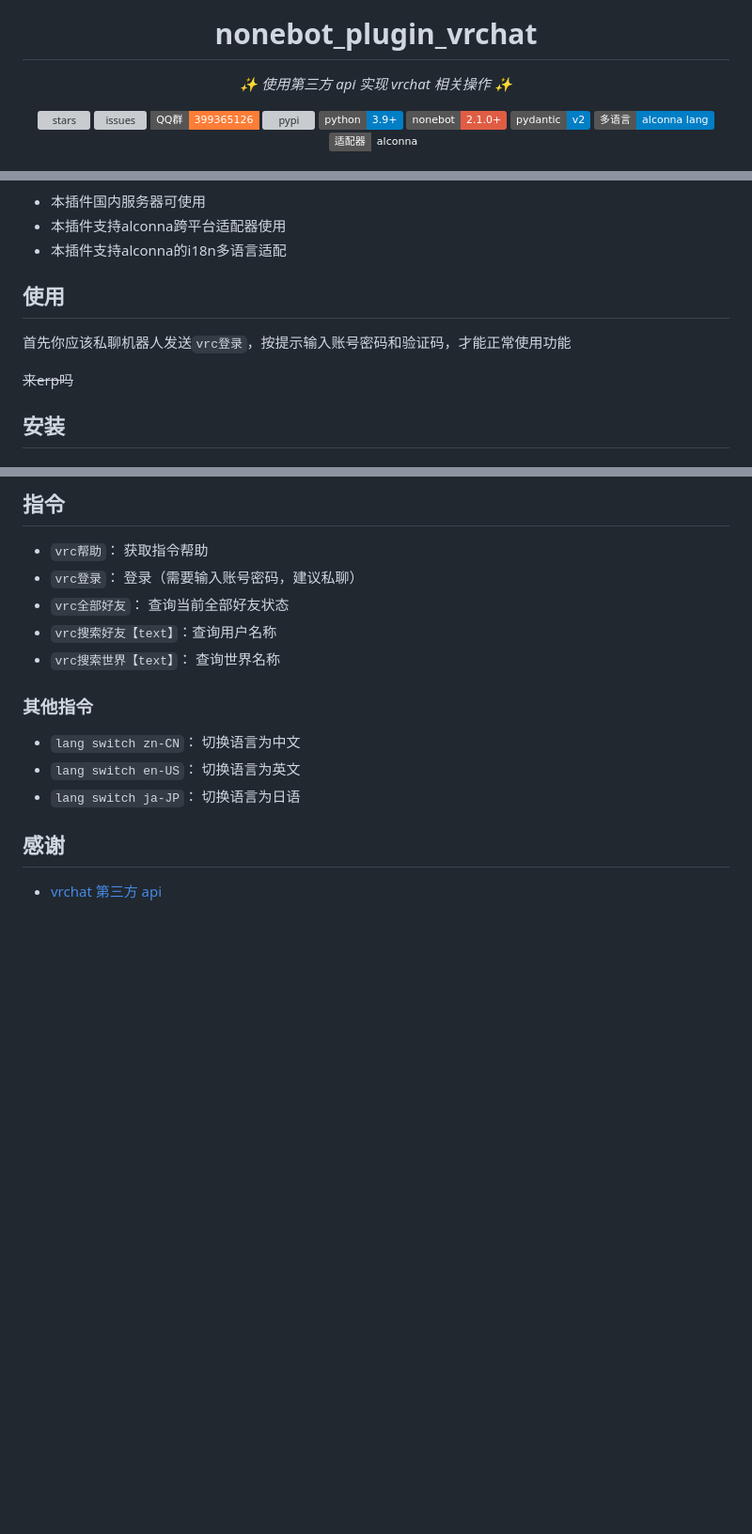
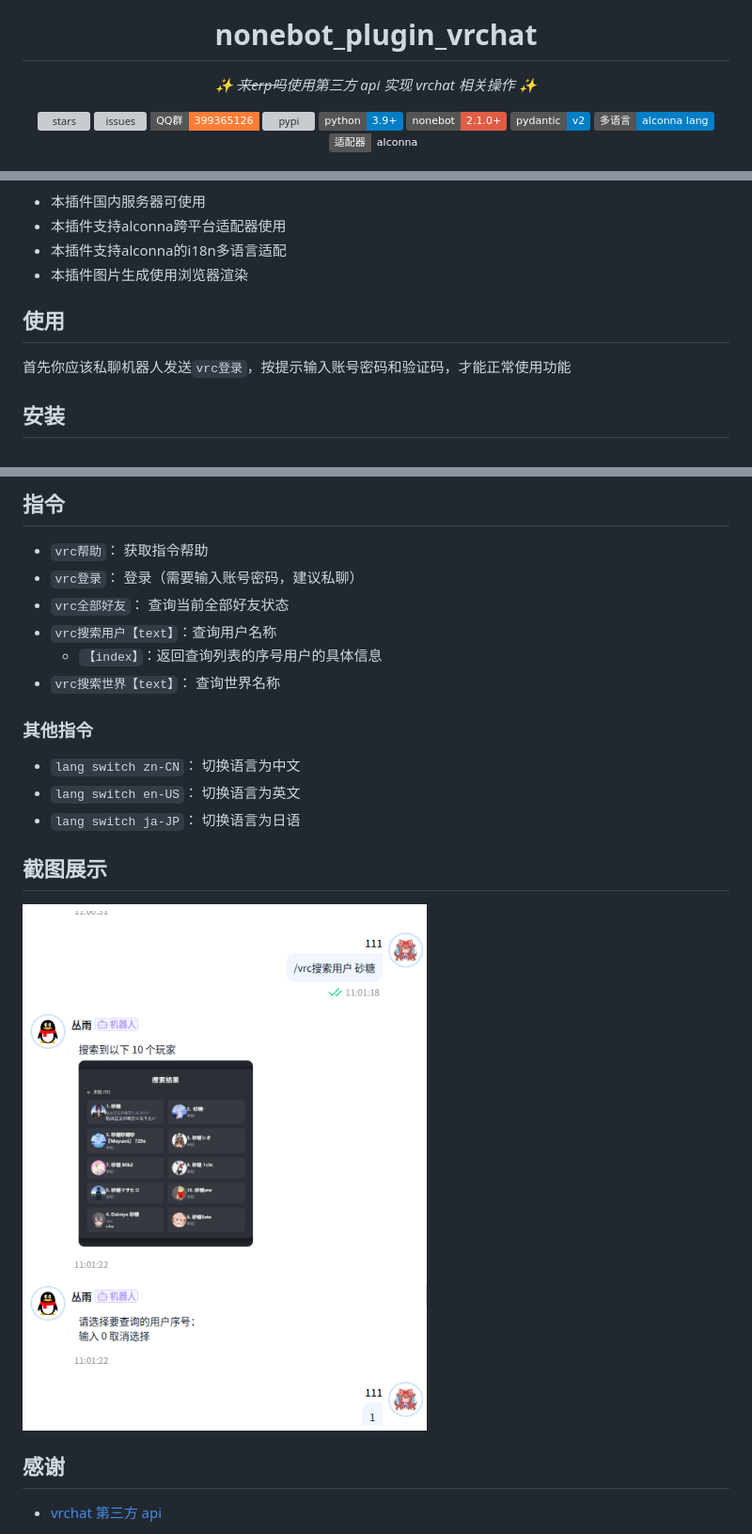
Before and after one commit to Agnes4m/nonebot_plugin_vrchat, a Markdown page: README.md, 3 parts joined by grey strips. Shown at 94% size. Rendered like a GitHub page; pictures changed too: img/test1.png (added); badges without logos; blank space fills up the shorter version; grey boxes are pictures that could not be loaded.

```diff
--- a/README.md
+++ b/README.md
@@ -9,7 +9,7 @@
 
 # nonebot_plugin_vrchat
 
-_✨ 使用第三方 api 实现 vrchat 相关操作 ✨_
+_✨ ~~来erp吗~~使用第三方 api 实现 vrchat 相关操作 ✨_
 
 <a href="https://github.com/Agnes4m/nonebot_plugin_vrchat/stargazers">
         <img alt="GitHub stars" src="https://img.shields.io/github/stars/Agnes4m/nonebot_plugin_vrchat" alt="stars">
@@ -42,12 +42,11 @@ _✨ 使用第三方 api 实现 vrchat 相关操作 ✨_
 - 本插件国内服务器可使用
 - 本插件支持alconna跨平台适配器使用
 - 本插件支持alconna的i18n多语言适配
+- 本插件图片生成使用浏览器渲染
 
 ## 使用
 
 首先你应该私聊机器人发送`vrc登录`，按提示输入账号密码和验证码，才能正常使用功能
-
-~~来erp吗~~
 
 ## 安装
 
@@ -119,7 +118,8 @@ plugins = [
 - `vrc帮助`： 获取指令帮助
 - `vrc登录`： 登录（需要输入账号密码，建议私聊）
 - `vrc全部好友`： 查询当前全部好友状态
-- `vrc搜索好友【text】`：查询用户名称
+- `vrc搜索用户【text】`：查询用户名称
+  - `【index】`：返回查询列表的序号用户的具体信息
 - `vrc搜索世界【text】`： 查询世界名称
 
 ### 其他指令
@@ -127,6 +127,10 @@ plugins = [
 - `lang switch zn-CN`： 切换语言为中文
 - `lang switch en-US`： 切换语言为英文
 - `lang switch ja-JP`： 切换语言为日语
+
+## 截图展示
+
+![截图](./img/test1.png)
 
 ## 感谢
 
```
Also changed, not shown: 8 other files.
